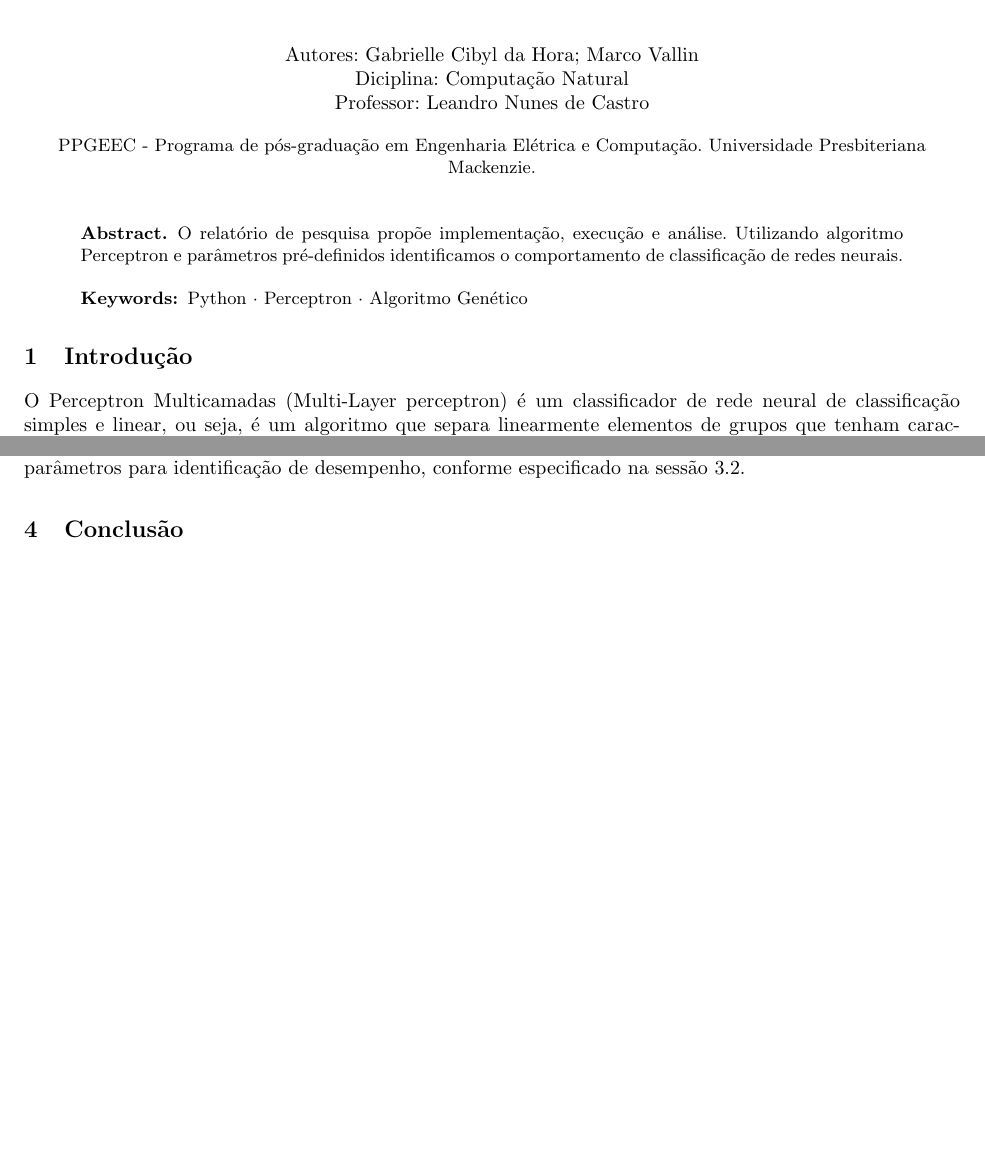
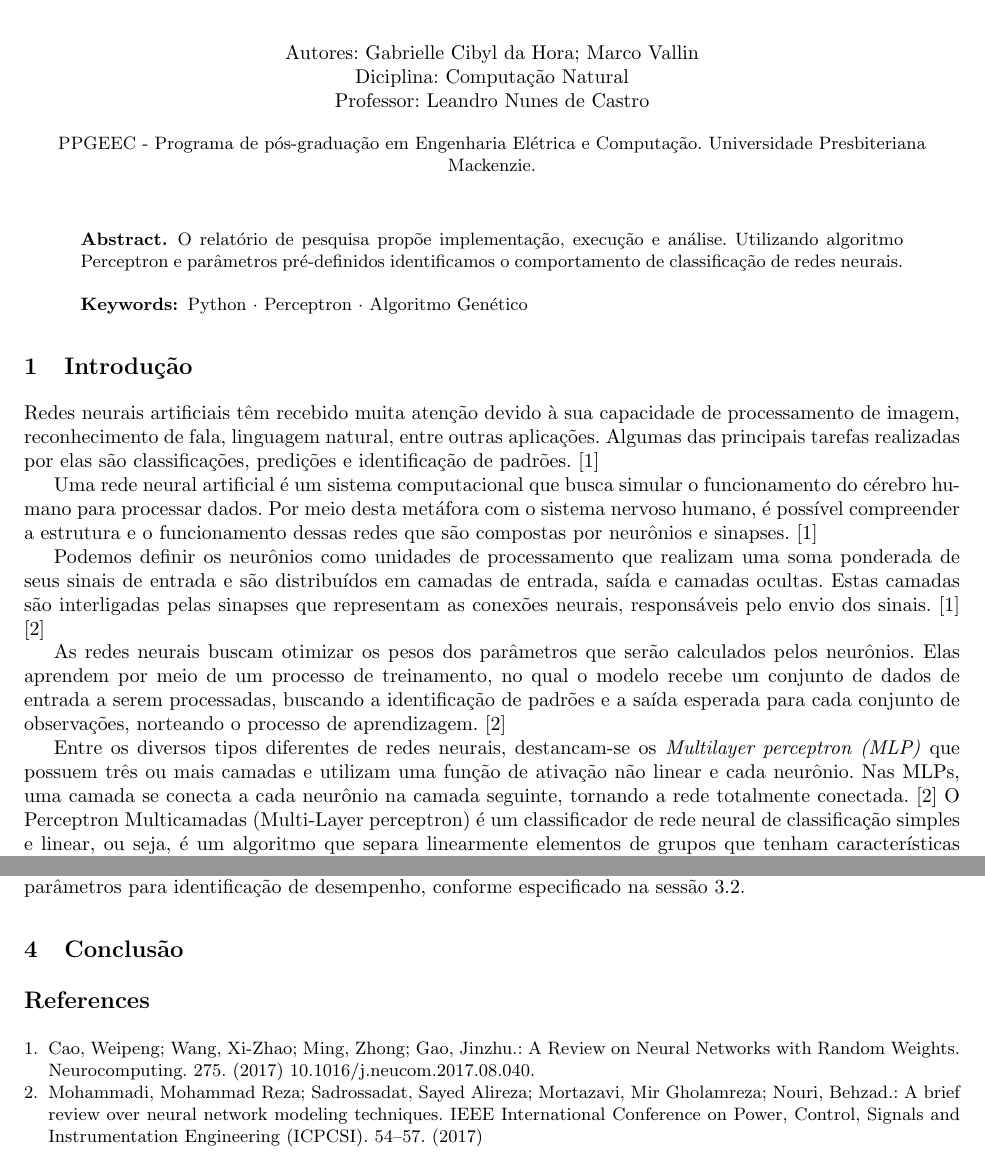
Before and after one commit to cibyl/Comp.-Natural-Algoritmo-RNA---AULA3---Springle-Template, a LaTeX paper (samplepaper.tex): two parts of pages 1 and 2 of 2, joined at a grey line, cut so that both start at the same text, the shorter picture padded with empty space. Compiled offline with pdfLaTeX.

Commit message:
intro e spell check
tentando de novo rsrs

```diff
--- a/samplepaper.tex
+++ b/samplepaper.tex
@@ -47,6 +47,15 @@ O relatório de pesquisa propõe implementação, execução e análise. Utiliza
 %\
 \section{Introdução}
 
+Redes neurais artificiais têm recebido muita atenção devido à sua capacidade de processamento de imagem, reconhecimento de fala, linguagem natural, entre outras aplicações. Algumas das principais tarefas realizadas por elas são classificações, predições e identificação de padrões. \cite{Cao17}
+
+Uma rede neural artificial é um sistema computacional que busca simular o funcionamento do cérebro humano para processar dados. Por meio desta metáfora com o sistema nervoso humano, é possível compreender a estrutura e o funcionamento dessas redes que são compostas por neurônios e sinapses. \cite{Cao17}
+
+Podemos definir os neurônios como unidades de processamento que realizam uma soma ponderada de seus sinais de entrada e são distribuídos em camadas de entrada, saída e camadas ocultas. Estas camadas são interligadas pelas sinapses que representam as conexões neurais, responsáveis pelo envio dos sinais. \cite{Cao17} \cite{M}
+
+As redes neurais buscam otimizar os pesos dos parâmetros que serão calculados pelos neurônios. Elas aprendem por meio de um processo de treinamento, no qual o modelo recebe um conjunto de dados de entrada a serem processadas, buscando a identificação de padrões e a saída esperada para cada conjunto de observações, norteando o processo de aprendizagem. \cite{M}
+
+Entre os diversos tipos diferentes de redes neurais, destancam-se os \textit{Multilayer perceptron (MLP)} que possuem três ou mais camadas e utilizam uma função de ativação não linear e cada neurônio. Nas MLPs, uma camada se conecta a cada neurônio na camada seguinte, tornando a rede totalmente conectada.  \cite{M}
 O Perceptron Multicamadas (Multi-Layer perceptron) é um classificador de rede neural de classificação simples e linear, ou seja, é um algoritmo que separa linearmente elementos de grupos que tenham características diferentes, e com base nessa separação prever a qual grupo pertencerá elementos não classificados previamente.
 
 \section{Algoritmo}
@@ -94,4 +103,14 @@ O projeto consiste em ter um gene fixo e realizar diferentes experimentos com di
 % \bibliography{mybibliography}
 %
 
+\begin{thebibliography}{8}
+\bibitem{Cao17}
+Cao, Weipeng; Wang, Xi-Zhao; Ming, Zhong; Gao, Jinzhu.: A Review on Neural Networks with Random Weights. Neurocomputing. 275. (2017) 10.1016/j.neucom.2017.08.040.
+
+\bibitem{M}
+Mohammadi, Mohammad Reza; Sadrossadat, Sayed Alireza; Mortazavi, Mir Gholamreza; Nouri, Behzad.: A brief review over neural network modeling techniques. IEEE International Conference on Power, Control, Signals and Instrumentation Engineering (ICPCSI). 54--57. (2017)
+
+
+\end{thebibliography}
+
 \end{document}
```
